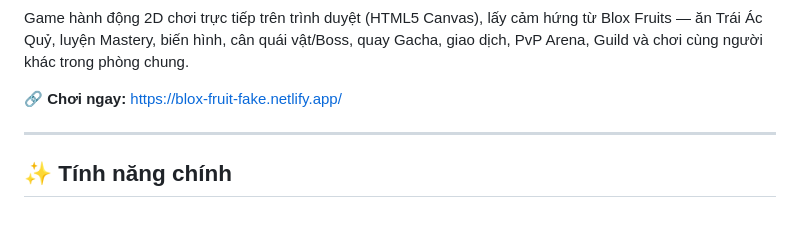
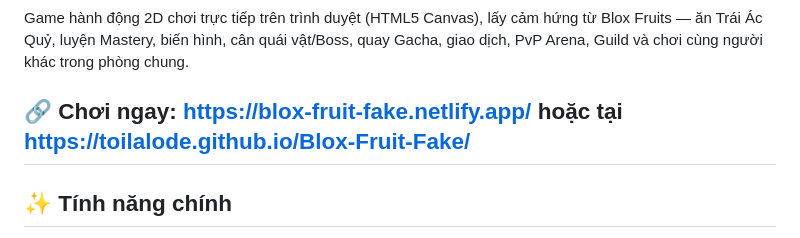
Before and after one commit to toilalode/Blox-Fruit-Fake, a Markdown page: README.md, the part around the change. Drawn GitHub-style.

```diff
--- a/README.md
+++ b/README.md
@@ -2,8 +2,10 @@ BLOX FRUIT FAKE — WEBVIEW
 ============================
 Game hành động 2D chơi trực tiếp trên trình duyệt (HTML5 Canvas), lấy cảm hứng từ Blox Fruits — ăn Trái Ác Quỷ, luyện Mastery, biến hình, cân quái vật/Boss, quay Gacha, giao dịch, PvP Arena, Guild và chơi cùng người khác trong phòng chung.
 
-🔗 **Chơi ngay:** https://blox-fruit-fake.netlify.app/
-
+🔗 **Chơi ngay:**
+https://blox-fruit-fake.netlify.app/
+             hoặc tại
+https://toilalode.github.io/Blox-Fruit-Fake/
 ---
 
 ## ✨ Tính năng chính
```
